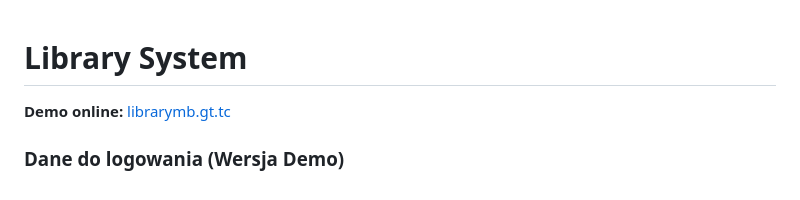
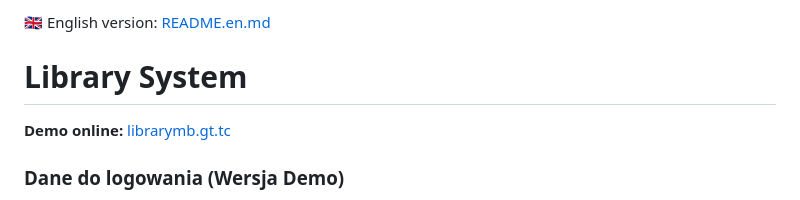
Before and after one commit to MateuszBiern/library-system, a Markdown page: README.pl.md, the part around the change. Drawn GitHub-style.

```diff
--- a/README.pl.md
+++ b/README.pl.md
@@ -1,3 +1,4 @@
+🇬🇧 English version: [README.en.md](README.en.md)
 # Library System
 
  **Demo online:** [librarymb.gt.tc](https://librarymb.gt.tc)
```
